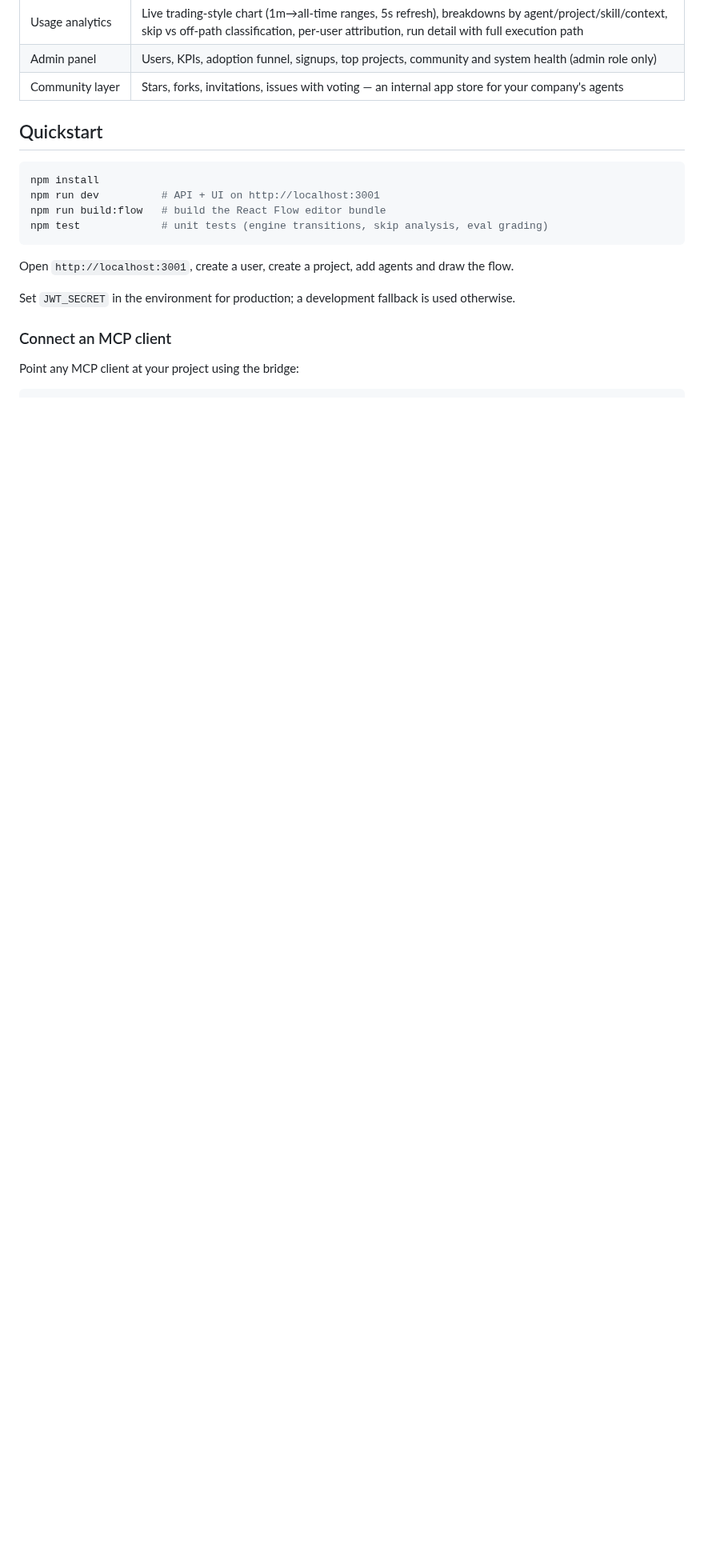
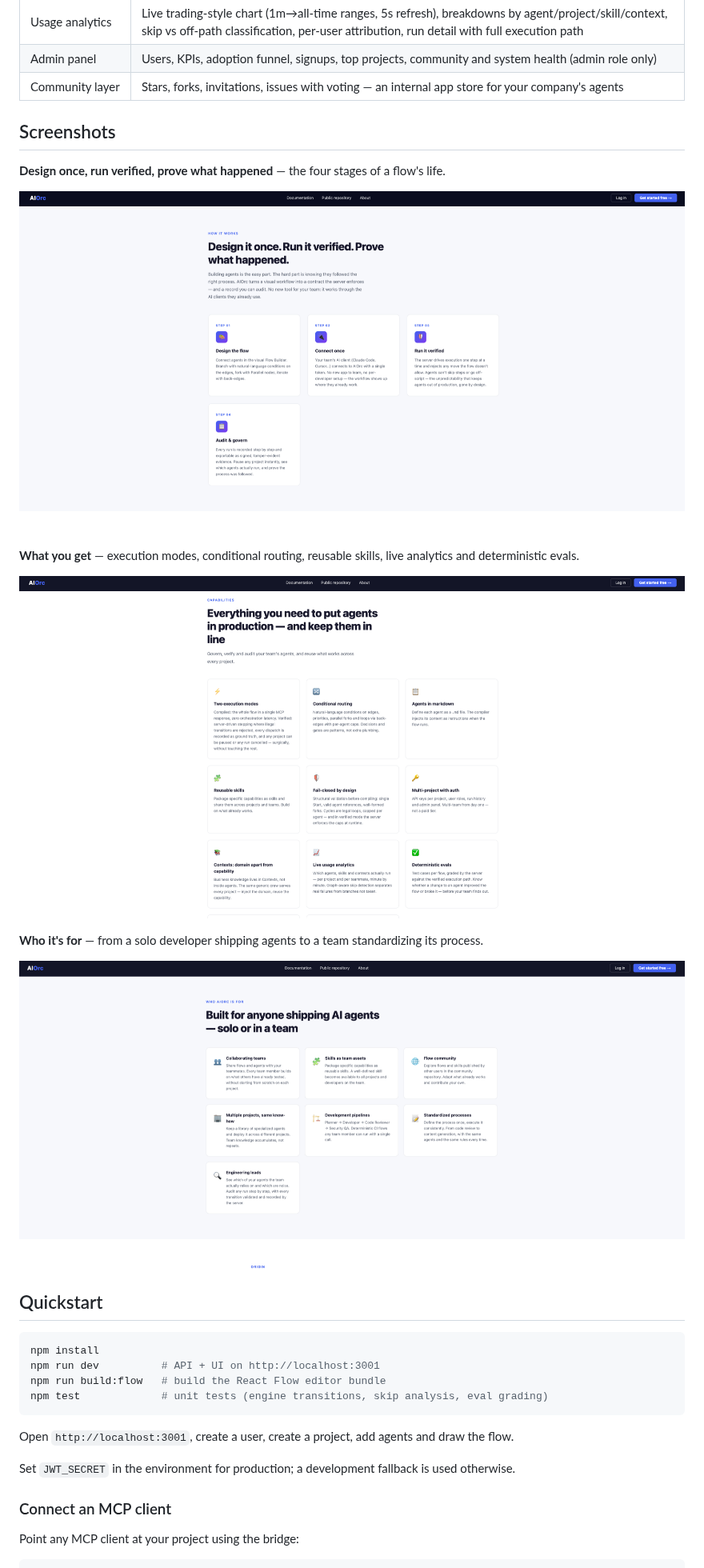
Before and after one commit to Dich01/aiorc, a Markdown page: README.md, the part around one of its changes. Shown at 80% size. GitHub-like rendering; pictures changed too: docs/img/capabilities.png (added), docs/img/how-it-works.png (added), docs/img/who-its-for.png (added); blank space fills up the shorter version.

```diff
--- a/README.md
+++ b/README.md
@@ -31,6 +39,20 @@ When a company adopts AI seriously, prompts and agents scatter across repos, not
 | Usage analytics | Live trading-style chart (1m→all-time ranges, 5s refresh), breakdowns by agent/project/skill/context, skip vs off-path classification, per-user attribution, run detail with full execution path |
 | Admin panel | Users, KPIs, adoption funnel, signups, top projects, community and system health (admin role only) |
 | Community layer | Stars, forks, invitations, issues with voting — an internal app store for your company's agents |
+
+## Screenshots
+
+**Design once, run verified, prove what happened** — the four stages of a flow's life.
+
+![How it works: design the flow, connect once, run it verified, audit and govern](docs/img/how-it-works.png)
+
+**What you get** — execution modes, conditional routing, reusable skills, live analytics and deterministic evals.
+
+![Capabilities: two execution modes, conditional routing, agents in markdown, reusable skills, fail-closed by design, multi-project with auth, contexts, live usage analytics, deterministic evals](docs/img/capabilities.png)
+
+**Who it's for** — from a solo developer shipping agents to a team standardizing its process.
+
+![Who AIOrc is for: collaborating teams, skills as team assets, flow community, multiple projects, development pipelines, standardized processes, engineering leads](docs/img/who-its-for.png)
 
 ## Quickstart
 
```
Also changed, not shown: other parts of README.md (+21 -1 lines), .github/PULL_REQUEST_TEMPLATE.md (added, +30 -0 lines), CONTRIBUTING.md (added, +75 -0 lines), SECURITY.md (added, +36 -0 lines), docs/img/hero.png (added), 4 other files.
